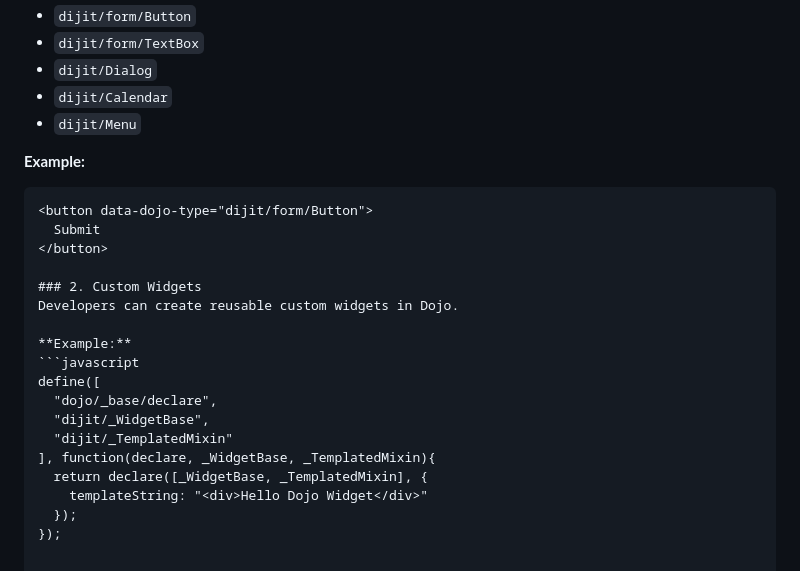
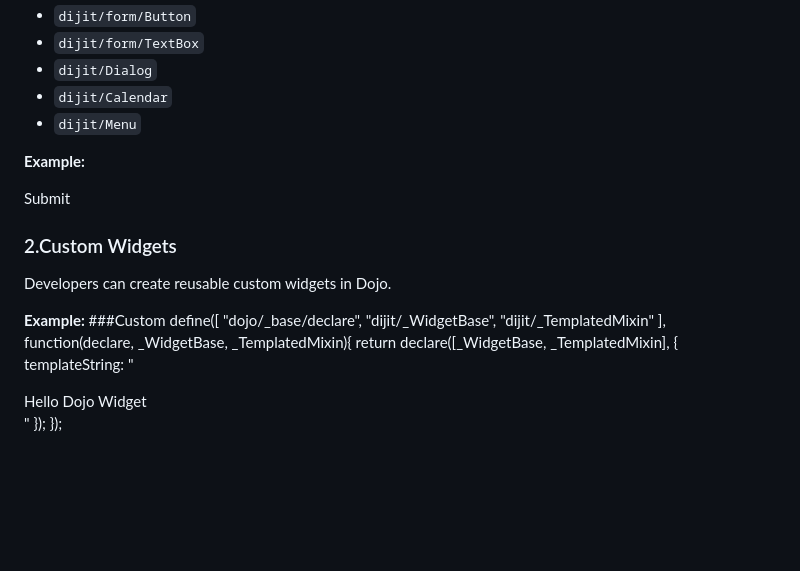
Before and after one commit to Prasanth-126/DOJO, a Markdown page: Widgets/Introduction.md, the part around one of its changes. Rendered like a GitHub page; blank space fills up the shorter version.

````diff
--- a/Widgets/Introduction.md
+++ b/Widgets/Introduction.md
@@ -37,16 +35,16 @@ Ready-made UI components provided by Dojo.
 - `dijit/Menu`
 
 **Example:**
-```html
+
 <button data-dojo-type="dijit/form/Button">
   Submit
 </button>
 
-### 2. Custom Widgets
+### 2.Custom Widgets
 Developers can create reusable custom widgets in Dojo.
 
 **Example:**
-```javascript
+###Custom
 define([
   "dojo/_base/declare",
   "dijit/_WidgetBase",
````
Also changed, not shown: other parts of Widgets/Introduction.md (+6 -10 lines).
